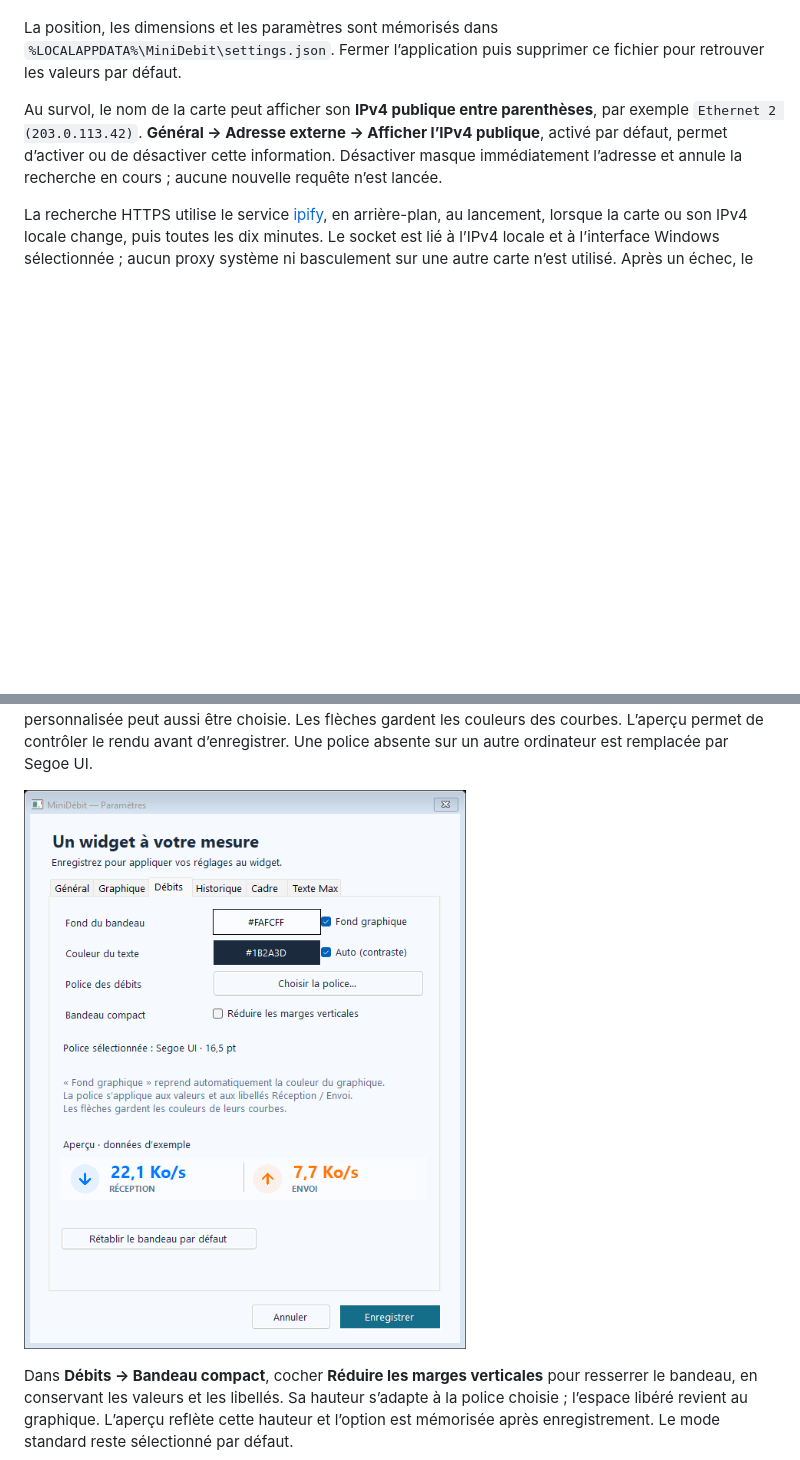
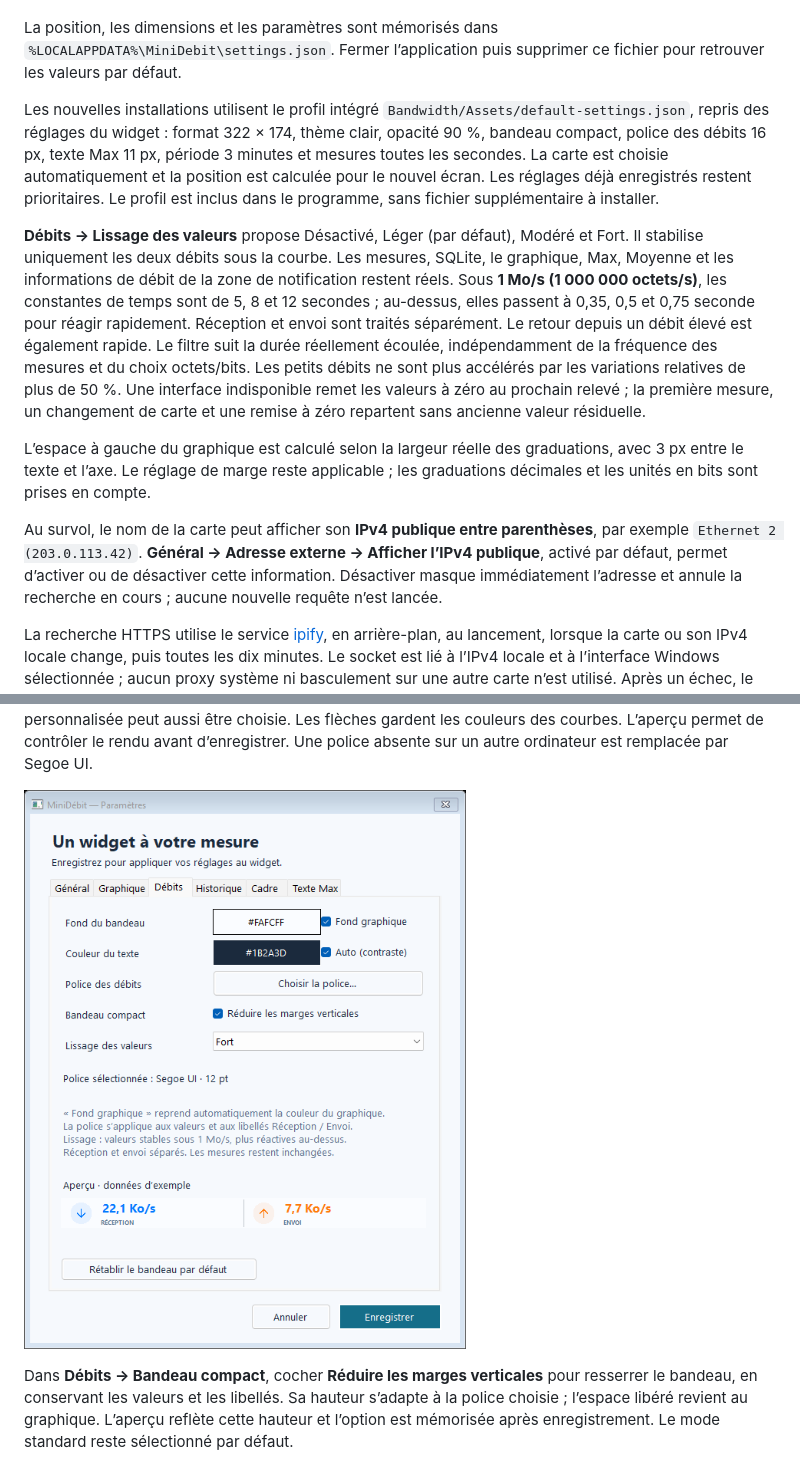
Before and after one commit to Teddy57600/Mesure-de-bande-passante, a Markdown page: README.md, 2 parts joined by grey strips. Drawn GitHub-style; pictures changed too: docs/settings-rates.png; blank space fills up the shorter version.

```diff
--- a/README.md
+++ b/README.md
@@ -34,6 +34,12 @@ La distribution inclut le programme, ses fichiers .NET et ce guide ; elle n’em
 - Survoler le widget : consulter les volumes reçus/envoyés depuis le lancement ou la dernière remise à zéro.
 
 La position, les dimensions et les paramètres sont mémorisés dans `%LOCALAPPDATA%\MiniDebit\settings.json`. Fermer l’application puis supprimer ce fichier pour retrouver les valeurs par défaut.
+
+Les nouvelles installations utilisent le profil intégré `Bandwidth/Assets/default-settings.json`, repris des réglages du widget : format 322 × 174, thème clair, opacité 90 %, bandeau compact, police des débits 16 px, texte Max 11 px, période 3 minutes et mesures toutes les secondes. La carte est choisie automatiquement et la position est calculée pour le nouvel écran. Les réglages déjà enregistrés restent prioritaires. Le profil est inclus dans le programme, sans fichier supplémentaire à installer.
+
+**Débits → Lissage des valeurs** propose Désactivé, Léger (par défaut), Modéré et Fort. Il stabilise uniquement les deux débits sous la courbe. Les mesures, SQLite, le graphique, Max, Moyenne et les informations de débit de la zone de notification restent réels. Sous **1 Mo/s (1 000 000 octets/s)**, les constantes de temps sont de 5, 8 et 12 secondes ; au-dessus, elles passent à 0,35, 0,5 et 0,75 seconde pour réagir rapidement. Réception et envoi sont traités séparément. Le retour depuis un débit élevé est également rapide. Le filtre suit la durée réellement écoulée, indépendamment de la fréquence des mesures et du choix octets/bits. Les petits débits ne sont plus accélérés par les variations relatives de plus de 50 %. Une interface indisponible remet les valeurs à zéro au prochain relevé ; la première mesure, un changement de carte et une remise à zéro repartent sans ancienne valeur résiduelle.
+
+L’espace à gauche du graphique est calculé selon la largeur réelle des graduations, avec 3 px entre le texte et l’axe. Le réglage de marge reste applicable ; les graduations décimales et les unités en bits sont prises en compte.
 
 Au survol, le nom de la carte peut afficher son **IPv4 publique entre parenthèses**, par exemple `Ethernet 2 (203.0.113.42)`. **Général → Adresse externe → Afficher l’IPv4 publique**, activé par défaut, permet d’activer ou de désactiver cette information. Désactiver masque immédiatement l’adresse et annule la recherche en cours ; aucune nouvelle requête n’est lancée.
 
```
Also changed, not shown: docs/widget-compact-axis.png (added), 10 other files.
